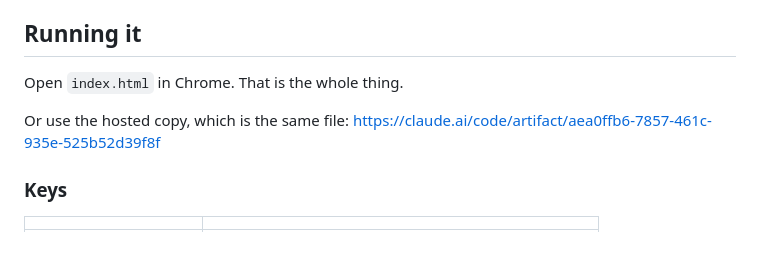
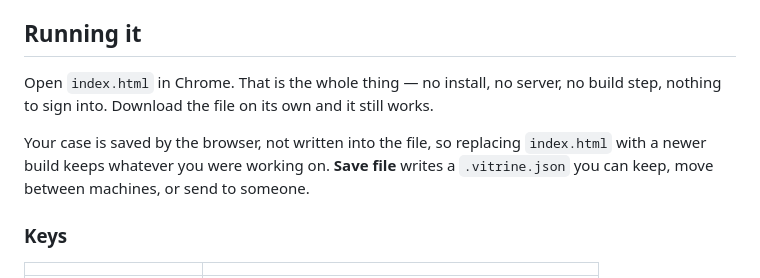
Before and after one commit to shawetaylorec/vitrine, a Markdown page: README.md, the part around the change. GitHub-like rendering; blank space fills up the shorter version.

Commit message:
Drop the private artifact link from the README
It could not be opened by anyone but the owner, so it was noise in a
public repository. Replaced with a note on where a case is actually
stored, since that is the thing people ask about first.

```diff
--- a/README.md
+++ b/README.md
@@ -97,9 +97,12 @@ file that carries the cut-outs with it.
 
 ## Running it
 
-Open `index.html` in Chrome. That is the whole thing.
+Open `index.html` in Chrome. That is the whole thing — no install, no server, no build
+step, nothing to sign into. Download the file on its own and it still works.
 
-Or use the hosted copy, which is the same file: <https://claude.ai/code/artifact/aea0ffb6-7857-461c-935e-525b52d39f8f>
+Your case is saved by the browser, not written into the file, so replacing `index.html`
+with a newer build keeps whatever you were working on. **Save file** writes a
+`.vitrine.json` you can keep, move between machines, or send to someone.
 
 ### Keys
 
```
